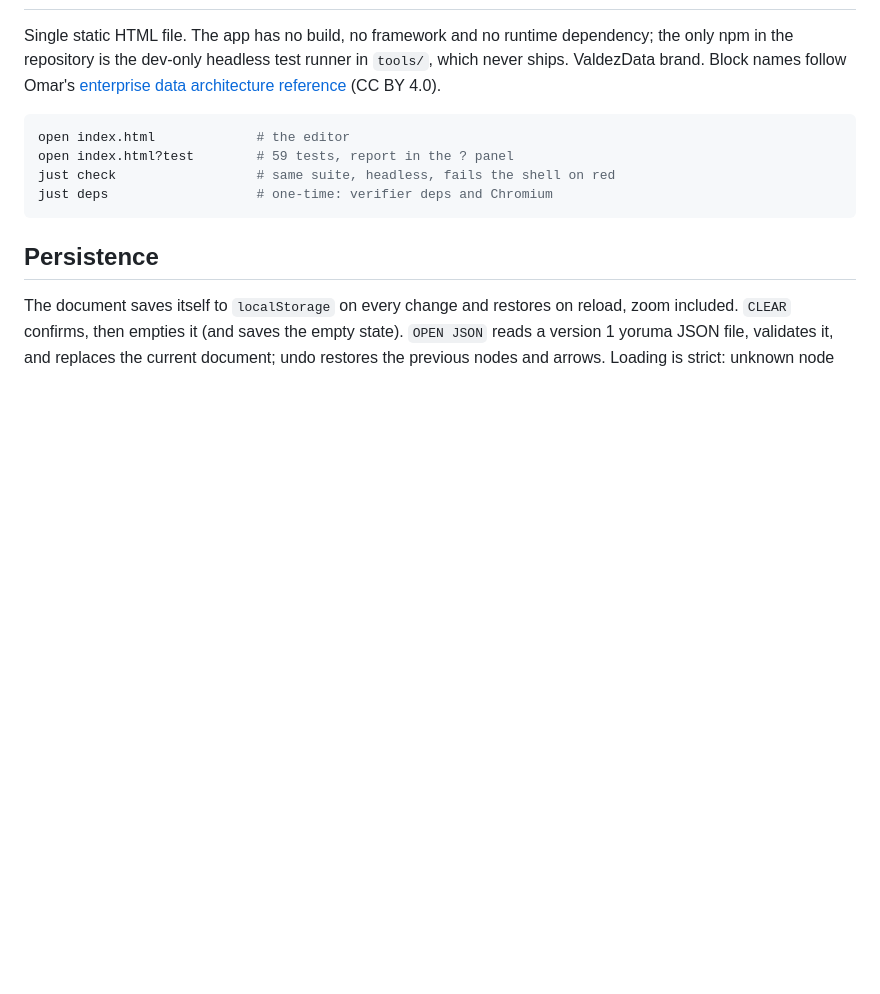
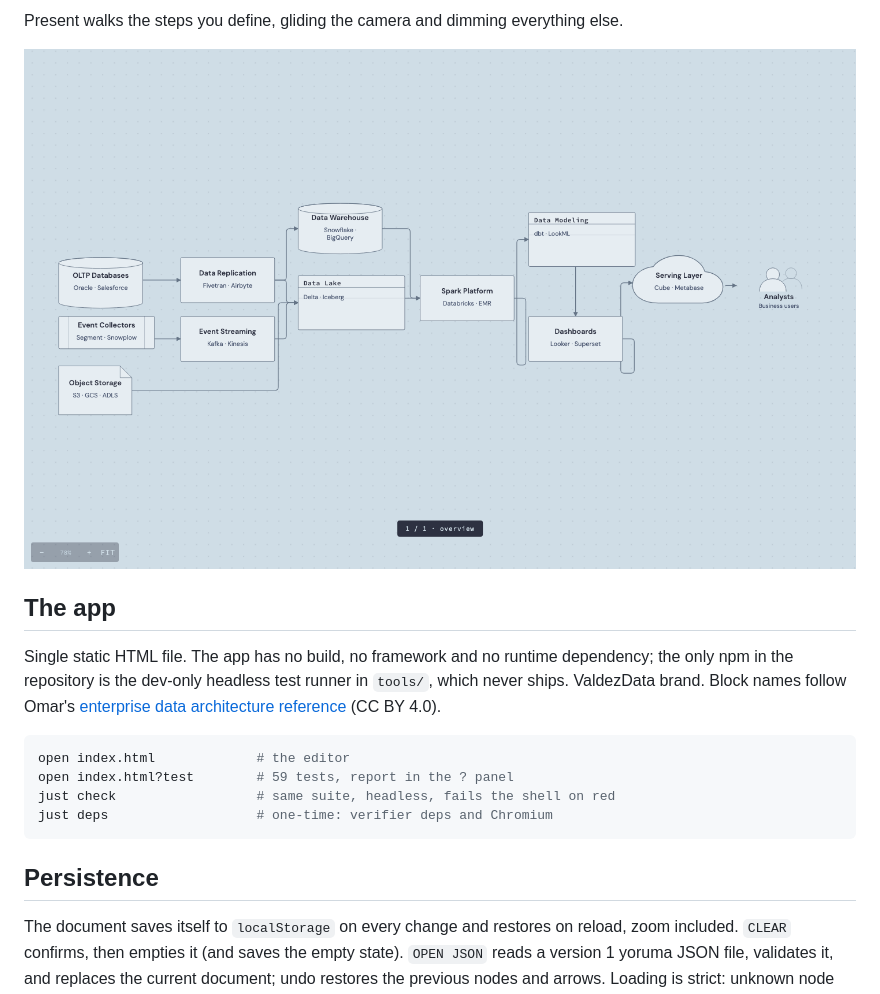
Before and after one commit to soyomarvaldezg/yoruma, a Markdown page: README.md, the part around one of its changes. Rendered like a GitHub page; pictures changed too: docs/present.png (added); blank space fills up the shorter version.

```diff
--- a/README.md
+++ b/README.md
@@ -2,3 +17,8 @@
+Present walks the steps you define, gliding the camera and dimming everything else.
+
+![Present mode on the overview slide](docs/present.png)
+
+## The app
 
 Single static HTML file. The app has no build, no framework and no runtime dependency;
 the only npm in the repository is the dev-only headless test runner in `tools/`, which never
```
Also changed, not shown: other parts of README.md (+22 -1 lines), docs/editor.png (added), docs/zones.png (added), 4 other files.
